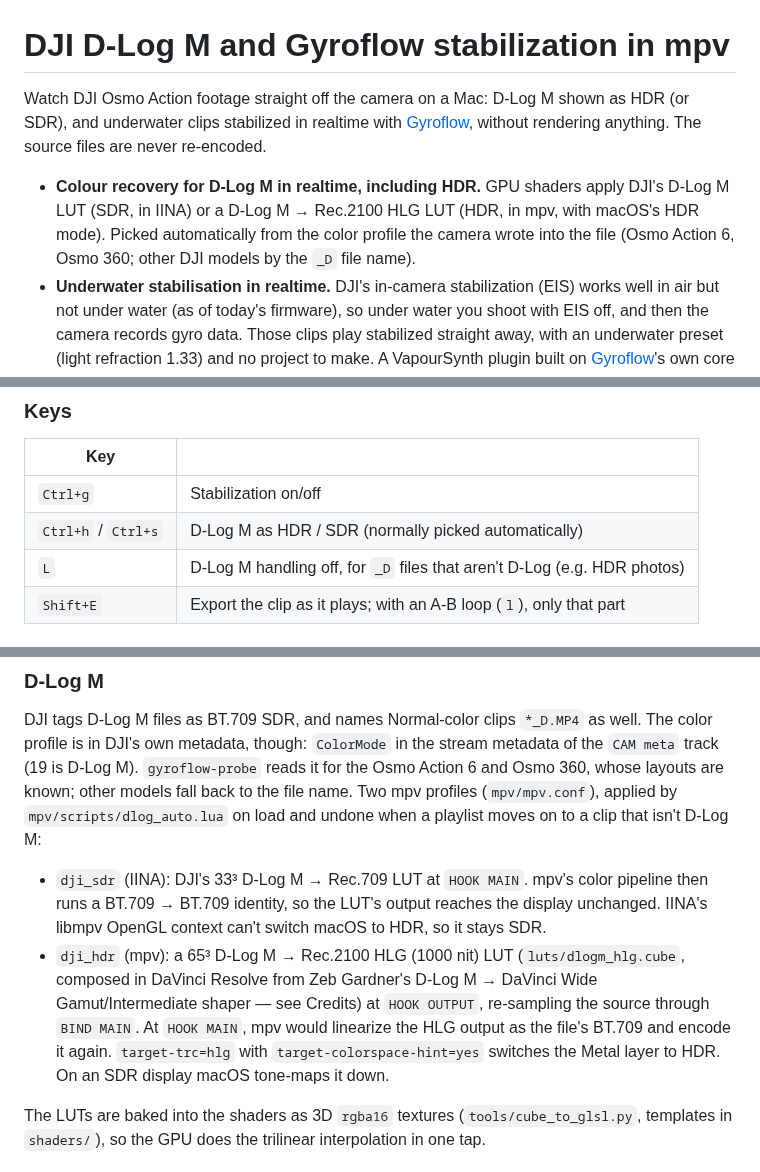
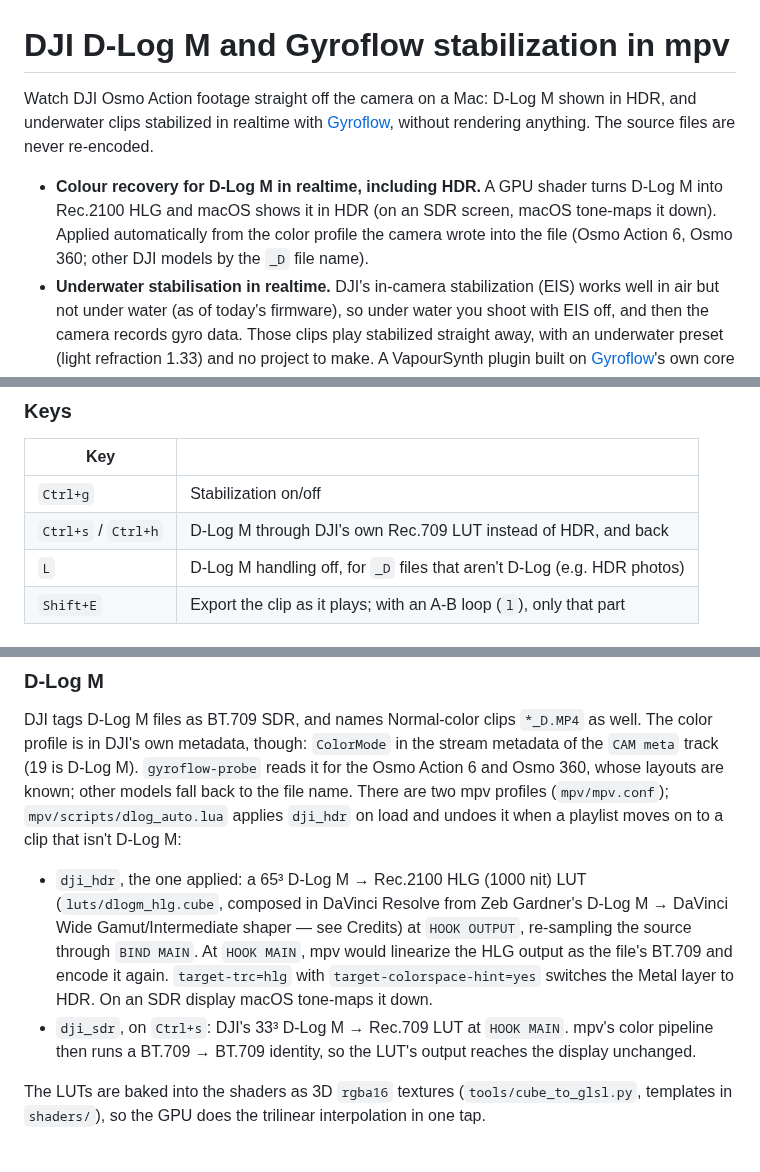
Before and after one commit to anton-belkin/ActionFootagePlayer, a Markdown page: README.md, 3 parts joined by grey strips. Drawn GitHub-style.

Commit message:
README: D-Log M is shown in HDR; drop the IINA/SDR leftovers
D-Log M opens in Steady Player (mpv, HDR) now; IINA's SDR path was the old
setup. SDR stays where it's a choice: Ctrl+s (DJI's Rec.709 LUT) and the
exporter's --sdr.

Co-Authored-By: Claude Opus 5.5 <noreply@anthropic.com>

```diff
--- a/README.md
+++ b/README.md
@@ -1,12 +1,12 @@
 # DJI D-Log M and Gyroflow stabilization in mpv
 
-Watch DJI Osmo Action footage straight off the camera on a Mac: D-Log M shown as HDR (or SDR), and
+Watch DJI Osmo Action footage straight off the camera on a Mac: D-Log M shown in HDR, and
 underwater clips stabilized in realtime with [Gyroflow](https://gyroflow.xyz), without rendering anything.
 The source files are never re-encoded.
 
-- **Colour recovery for D-Log M in realtime, including HDR.** GPU shaders apply DJI's D-Log M LUT (SDR, in IINA) or a D-Log M → Rec.2100 HLG
-  LUT (HDR, in mpv, with macOS's HDR mode). Picked automatically from the color profile the camera wrote
-  into the file (Osmo Action 6, Osmo 360; other DJI models by the `_D` file name).
+- **Colour recovery for D-Log M in realtime, including HDR.** A GPU shader turns D-Log M into Rec.2100 HLG
+  and macOS shows it in HDR (on an SDR screen, macOS tone-maps it down). Applied automatically from the color
+  profile the camera wrote into the file (Osmo Action 6, Osmo 360; other DJI models by the `_D` file name).
 - **Underwater stabilisation in realtime.** DJI's in-camera stabilization (EIS) works well in air but not
   under water (as of today's firmware), so under water you shoot with EIS off, and then the camera records
   gyro data. Those clips play stabilized straight away, with an underwater preset (light refraction 1.33)
@@ -83,7 +83,7 @@ mpv stayed tied to it and macOS throttled it as a background process.
 | Key | |
 |---|---|
 | `Ctrl+g` | Stabilization on/off |
-| `Ctrl+h` / `Ctrl+s` | D-Log M as HDR / SDR (normally picked automatically) |
+| `Ctrl+s` / `Ctrl+h` | D-Log M through DJI's own Rec.709 LUT instead of HDR, and back |
 | `L` | D-Log M handling off, for `_D` files that aren't D-Log (e.g. HDR photos) |
 | `Shift+E` | Export the clip as it plays; with an A-B loop (`l`), only that part |
 
@@ -153,17 +153,16 @@ and ffmpeg encodes it with VideoToolbox.
 DJI tags D-Log M files as BT.709 SDR, and names Normal-color clips `*_D.MP4` as well. The color profile is in
 DJI's own metadata, though: `ColorMode` in the stream metadata of the `CAM meta` track (19 is D-Log M).
 `gyroflow-probe` reads it for the Osmo Action 6 and Osmo 360, whose layouts are known; other models fall back
-to the file name. Two mpv profiles (`mpv/mpv.conf`), applied by `mpv/scripts/dlog_auto.lua` on load and undone
-when a playlist moves on to a clip that isn't D-Log M:
+to the file name. There are two mpv profiles (`mpv/mpv.conf`); `mpv/scripts/dlog_auto.lua` applies `dji_hdr` on
+load and undoes it when a playlist moves on to a clip that isn't D-Log M:
 
-- `dji_sdr` (IINA): DJI's 33³ D-Log M → Rec.709 LUT at `HOOK MAIN`. mpv's color pipeline then runs a
-  BT.709 → BT.709 identity, so the LUT's output reaches the display unchanged. IINA's libmpv OpenGL context
-  can't switch macOS to HDR, so it stays SDR.
-- `dji_hdr` (mpv): a 65³ D-Log M → Rec.2100 HLG (1000 nit) LUT (`luts/dlogm_hlg.cube`, composed in DaVinci
+- `dji_hdr`, the one applied: a 65³ D-Log M → Rec.2100 HLG (1000 nit) LUT (`luts/dlogm_hlg.cube`, composed in DaVinci
   Resolve from Zeb Gardner's D-Log M → DaVinci Wide Gamut/Intermediate shaper — see Credits) at `HOOK OUTPUT`,
   re-sampling the source through `BIND MAIN`. At `HOOK MAIN`, mpv would linearize
   the HLG output as the file's BT.709 and encode it again. `target-trc=hlg` with
   `target-colorspace-hint=yes` switches the Metal layer to HDR. On an SDR display macOS tone-maps it down.
+- `dji_sdr`, on `Ctrl+s`: DJI's 33³ D-Log M → Rec.709 LUT at `HOOK MAIN`. mpv's color pipeline then runs a
+  BT.709 → BT.709 identity, so the LUT's output reaches the display unchanged.
 
 The LUTs are baked into the shaders as 3D `rgba16` textures (`tools/cube_to_glsl.py`, templates in
 `shaders/`), so the GPU does the trilinear interpolation in one tap.
```
